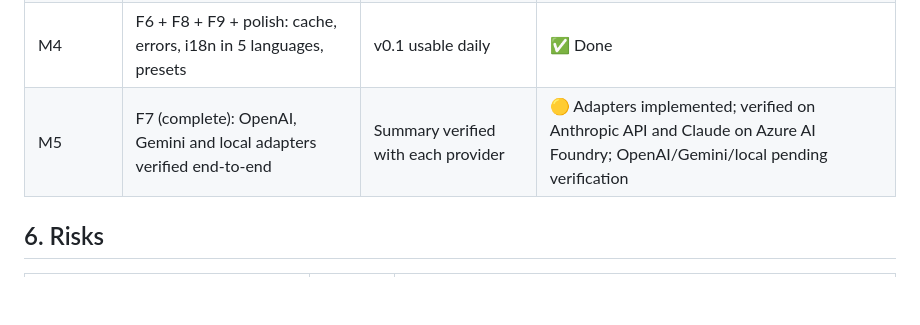
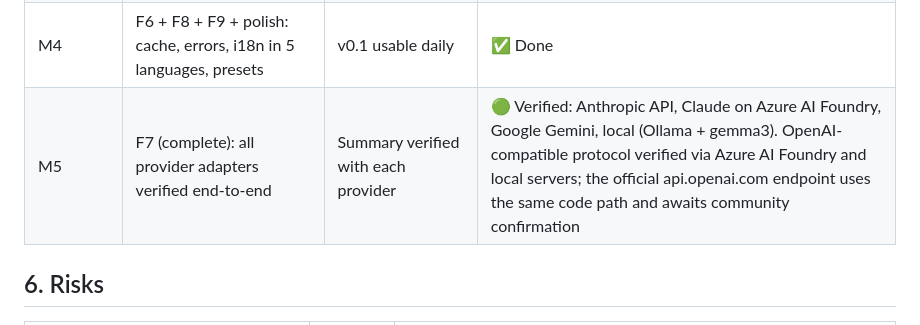
Before and after one commit to luca-vullo/steam-tldr, a Markdown page: docs/SPECS.md, the part around the change. GitHub-like rendering; blank space fills up the shorter version.

Commit message:
Roadmap: M5 verified on Anthropic API, Claude on Foundry, Gemini and local
Co-Authored-By: Claude Fable 5 <noreply@anthropic.com>

```diff
--- a/docs/SPECS.md
+++ b/docs/SPECS.md
@@ -84,7 +84,7 @@ This is the most important design decision of the project.
 | M2 | F3 + F7 (partial): provider abstraction + Anthropic adapter + summary prompt | Structured TL;DR JSON in console | ✅ Done |
 | M3 | F4 + F5: UI widget and options page | Full end-to-end flow on test games | ✅ Done |
 | M4 | F6 + F8 + F9 + polish: cache, errors, i18n in 5 languages, presets | v0.1 usable daily | ✅ Done |
-| M5 | F7 (complete): OpenAI, Gemini and local adapters verified end-to-end | Summary verified with each provider | 🟡 Adapters implemented; verified on Anthropic API and Claude on Azure AI Foundry; OpenAI/Gemini/local pending verification |
+| M5 | F7 (complete): all provider adapters verified end-to-end | Summary verified with each provider | 🟢 Verified: Anthropic API, Claude on Azure AI Foundry, Google Gemini, local (Ollama + gemma3). OpenAI-compatible protocol verified via Azure AI Foundry and local servers; the official api.openai.com endpoint uses the same code path and awaits community confirmation |
 
 ## 6. Risks
 
```
